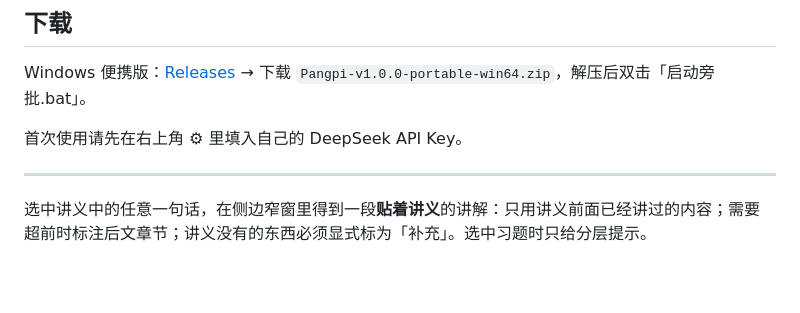
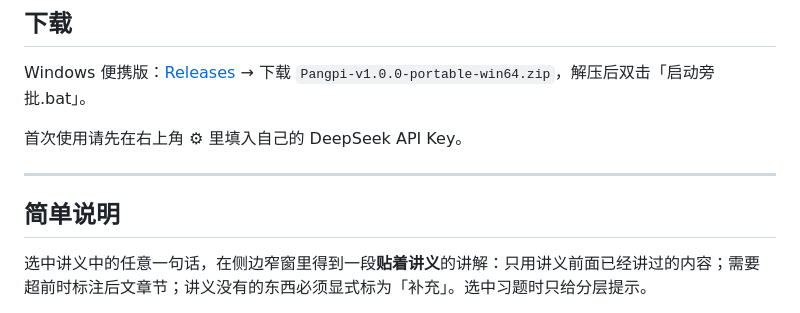
Before and after one commit to LovableWind/Text-Tutor, a Markdown page: README.md, the part around the change. Rendered like a GitHub page; blank space fills up the shorter version.

Commit message:
docs: 添加标注
Added a brief explanation of the tool's functionality and usage.

```diff
--- a/README.md
+++ b/README.md
@@ -7,6 +7,8 @@ Windows 便携版：[Releases](https://github.com/LovableWind/Text-Tutor/release
 首次使用请先在右上角 ⚙ 里填入自己的 DeepSeek API Key。
 
 ---
+
+## 简单说明
 
 选中讲义中的任意一句话，在侧边窄窗里得到一段**贴着讲义**的讲解：只用讲义前面已经讲过的内容；需要超前时标注后文章节；讲义没有的东西必须显式标为「补充」。选中习题时只给分层提示。
 
```
